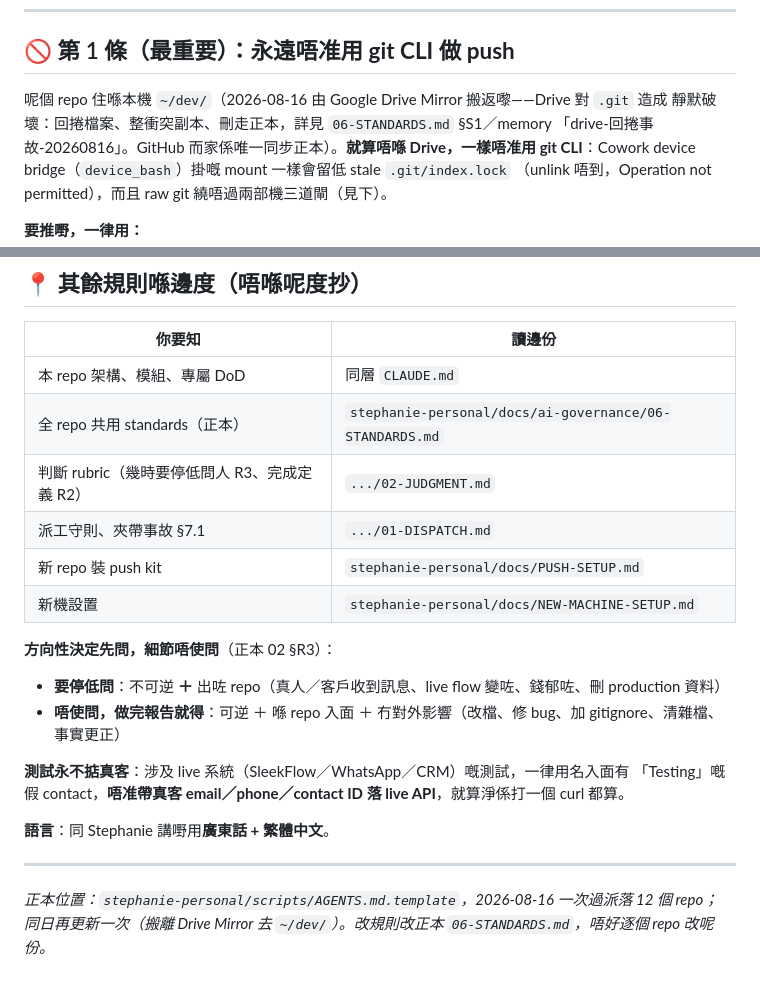
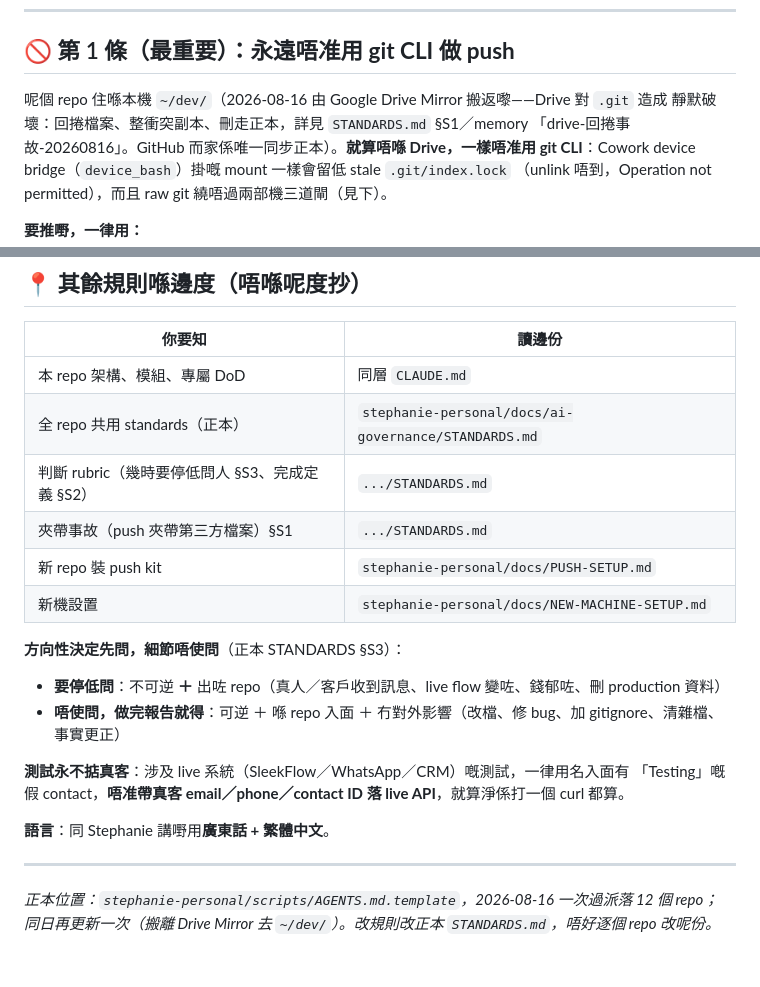
Before and after one commit to auzistephanie/catnu-app, a Markdown page: AGENTS.md, 2 parts joined by grey strips. Drawn GitHub-style.

Commit message:
[claude@Ian-MacBook-Air] ai-governance 路由更新：0X-XXX.md 編號檔已合併做 DIAGNOSIS.md/STANDARDS.md（stephanie-personal CHANGELOG 有完整說明）

```diff
--- a/AGENTS.md
+++ b/AGENTS.md
@@ -8,7 +8,7 @@
 ## 🚫 第 1 條（最重要）：**永遠唔准用 git CLI 做 push**
 
 呢個 repo 住喺本機 `~/dev/`（2026-08-16 由 Google Drive Mirror 搬返嚟——Drive 對 `.git` 造成
-靜默破壞：回捲檔案、整衝突副本、刪走正本，詳見 `06-STANDARDS.md` §S1／memory
+靜默破壞：回捲檔案、整衝突副本、刪走正本，詳見 `STANDARDS.md` §S1／memory
 「drive-回捲事故-20260816」。GitHub 而家係唯一同步正本）。**就算唔喺 Drive，一樣唔准用 git
 CLI**：Cowork device bridge（`device_bash`）掛嘅 mount 一樣會留低 stale `.git/index.lock`
 （unlink 唔到，Operation not permitted），而且 raw git 繞唔過兩部機三道閘（見下）。
@@ -103,13 +103,13 @@ python3 scripts/github_push.py --check
 | 你要知 | 讀邊份 |
 |---|---|
 | 本 repo 架構、模組、專屬 DoD | 同層 `CLAUDE.md` |
-| 全 repo 共用 standards（正本） | `stephanie-personal/docs/ai-governance/06-STANDARDS.md` |
-| 判斷 rubric（幾時要停低問人 R3、完成定義 R2） | `.../02-JUDGMENT.md` |
-| 派工守則、夾帶事故 §7.1 | `.../01-DISPATCH.md` |
+| 全 repo 共用 standards（正本） | `stephanie-personal/docs/ai-governance/STANDARDS.md` |
+| 判斷 rubric（幾時要停低問人 §S3、完成定義 §S2） | `.../STANDARDS.md` |
+| 夾帶事故（push 夾帶第三方檔案）§S1 | `.../STANDARDS.md` |
 | 新 repo 裝 push kit | `stephanie-personal/docs/PUSH-SETUP.md` |
 | 新機設置 | `stephanie-personal/docs/NEW-MACHINE-SETUP.md` |
 
-**方向性決定先問，細節唔使問**（正本 02 §R3）：
+**方向性決定先問，細節唔使問**（正本 STANDARDS §S3）：
 - **要停低問**：不可逆 **＋** 出咗 repo（真人／客戶收到訊息、live flow 變咗、錢郁咗、刪 production 資料）
 - **唔使問，做完報告就得**：可逆 ＋ 喺 repo 入面 ＋ 冇對外影響（改檔、修 bug、加 gitignore、清雜檔、事實更正）
 
@@ -120,4 +120,4 @@ python3 scripts/github_push.py --check
 
 ---
 *正本位置：`stephanie-personal/scripts/AGENTS.md.template`，2026-08-16 一次過派落 12 個 repo；
-同日再更新一次（搬離 Drive Mirror 去 `~/dev/`）。改規則改正本 `06-STANDARDS.md`，唔好逐個 repo 改呢份。*
+同日再更新一次（搬離 Drive Mirror 去 `~/dev/`）。改規則改正本 `STANDARDS.md`，唔好逐個 repo 改呢份。*
```
Also changed, not shown: CLAUDE.md (+2 -2 lines).
